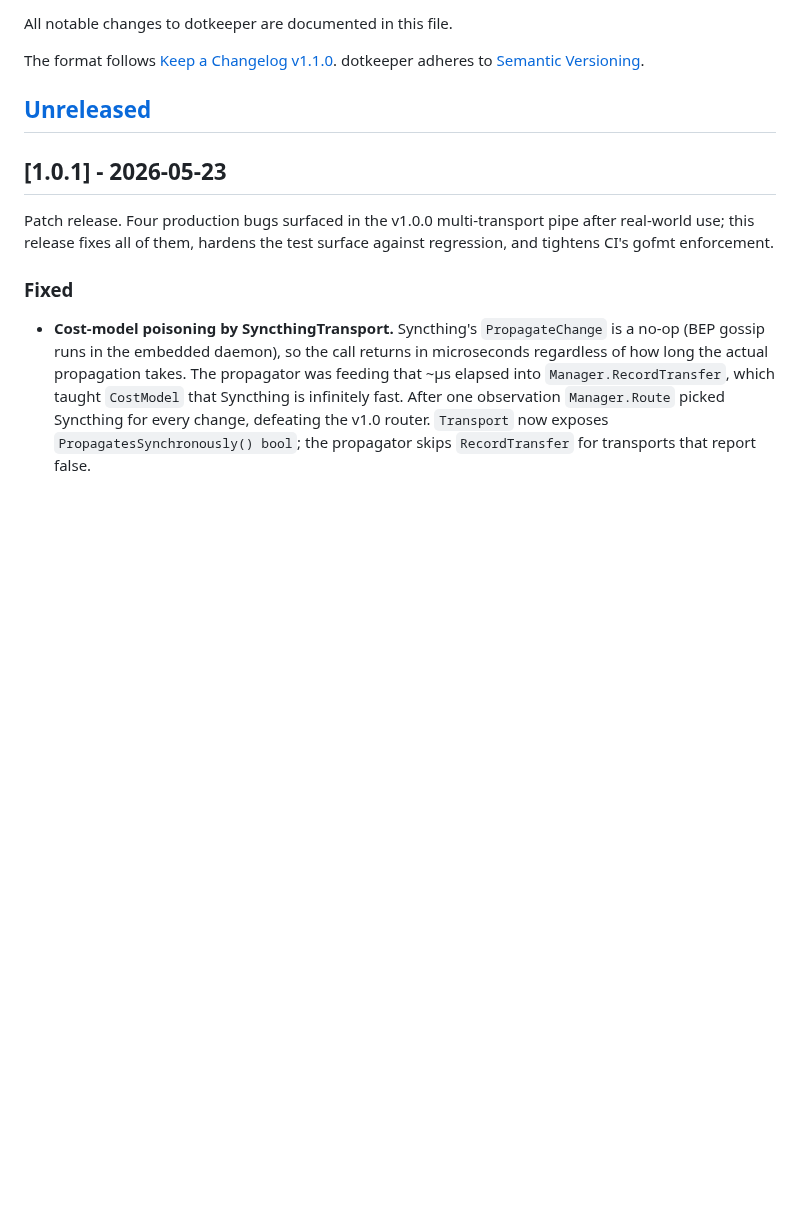
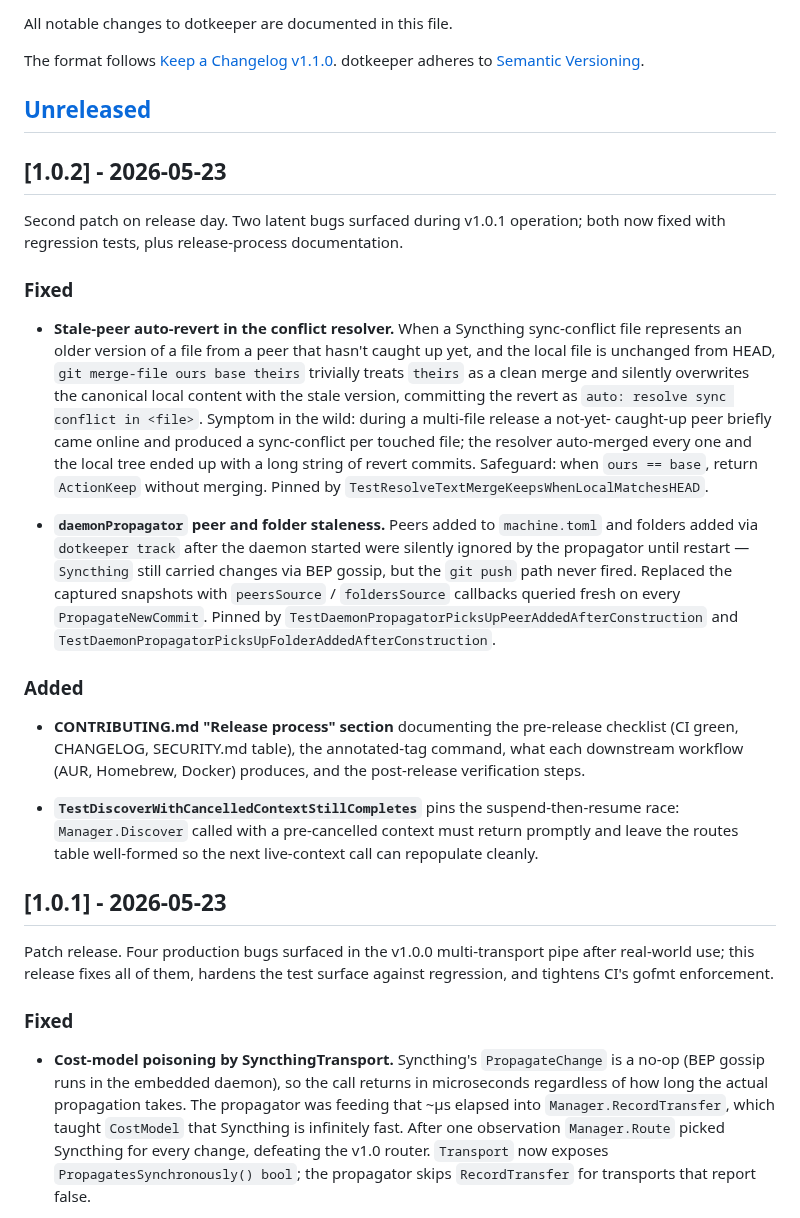
Before and after one commit to julian-corbet/dotkeeper, a Markdown page: CHANGELOG.md, the part around the change. Rendered like a GitHub page; blank space fills up the shorter version.

Commit message:
docs(changelog): v1.0.2 entry

```diff
--- a/CHANGELOG.md
+++ b/CHANGELOG.md
@@ -6,6 +6,53 @@ The format follows [Keep a Changelog v1.1.0](https://keepachangelog.com/en/1.1.0
 dotkeeper adheres to [Semantic Versioning](https://semver.org/spec/v2.0.0.html).
 
 ## [Unreleased]
+
+## [1.0.2] - 2026-05-23
+
+Second patch on release day. Two latent bugs surfaced during v1.0.1
+operation; both now fixed with regression tests, plus
+release-process documentation.
+
+### Fixed
+
+- **Stale-peer auto-revert in the conflict resolver.** When a
+  Syncthing sync-conflict file represents an older version of a
+  file from a peer that hasn't caught up yet, and the local file
+  is unchanged from HEAD, `git merge-file ours base theirs`
+  trivially treats `theirs` as a clean merge and silently
+  overwrites the canonical local content with the stale version,
+  committing the revert as `auto: resolve sync conflict in <file>`.
+  Symptom in the wild: during a multi-file release a not-yet-
+  caught-up peer briefly came online and produced a sync-conflict
+  per touched file; the resolver auto-merged every one and the
+  local tree ended up with a long string of revert commits.
+  Safeguard: when `ours == base`, return `ActionKeep` without
+  merging. Pinned by
+  `TestResolveTextMergeKeepsWhenLocalMatchesHEAD`.
+
+- **`daemonPropagator` peer and folder staleness.** Peers added to
+  `machine.toml` and folders added via `dotkeeper track` after the
+  daemon started were silently ignored by the propagator until
+  restart — `Syncthing` still carried changes via BEP gossip, but
+  the `git push` path never fired. Replaced the captured snapshots
+  with `peersSource` / `foldersSource` callbacks queried fresh on
+  every `PropagateNewCommit`. Pinned by
+  `TestDaemonPropagatorPicksUpPeerAddedAfterConstruction` and
+  `TestDaemonPropagatorPicksUpFolderAddedAfterConstruction`.
+
+### Added
+
+- **CONTRIBUTING.md "Release process" section** documenting the
+  pre-release checklist (CI green, CHANGELOG, SECURITY.md table),
+  the annotated-tag command, what each downstream workflow (AUR,
+  Homebrew, Docker) produces, and the post-release verification
+  steps.
+
+- **`TestDiscoverWithCancelledContextStillCompletes`** pins the
+  suspend-then-resume race: `Manager.Discover` called with a
+  pre-cancelled context must return promptly and leave the routes
+  table well-formed so the next live-context call can repopulate
+  cleanly.
 
 ## [1.0.1] - 2026-05-23
 
```
